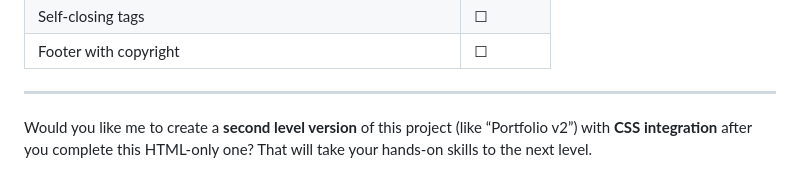
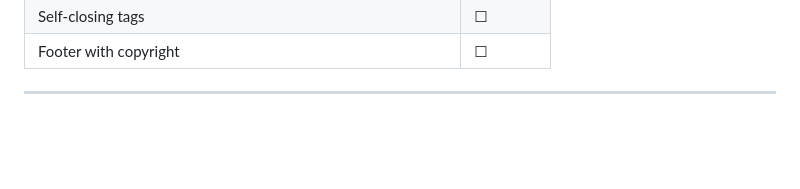
Before and after one commit to Yokesh-Dev/html-crash-24.10.25, a Markdown page: readme.md, the part around the change. GitHub-like rendering; blank space fills up the shorter version.

```diff
--- a/readme.md
+++ b/readme.md
@@ -150,7 +150,4 @@ If you finish the main requirements, try adding:
 | Self-closing tags                                                  | ☐        |
 | Footer with copyright                                              | ☐        |
 
----
-
-Would you like me to create a **second level version** of this project (like “Portfolio v2”) with **CSS integration** after you complete this HTML-only one?
-That will take your hands-on skills to the next level.
+----
```
